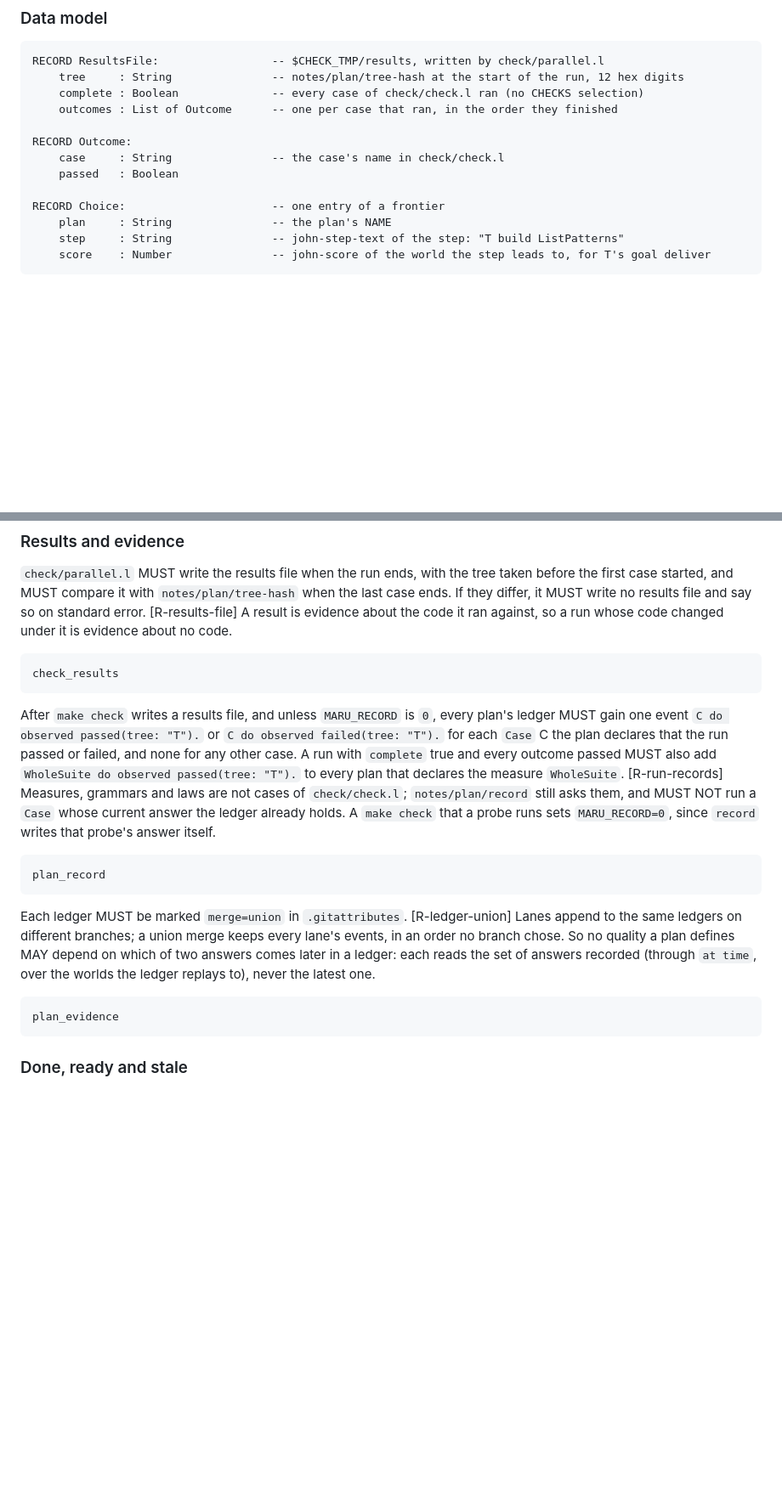
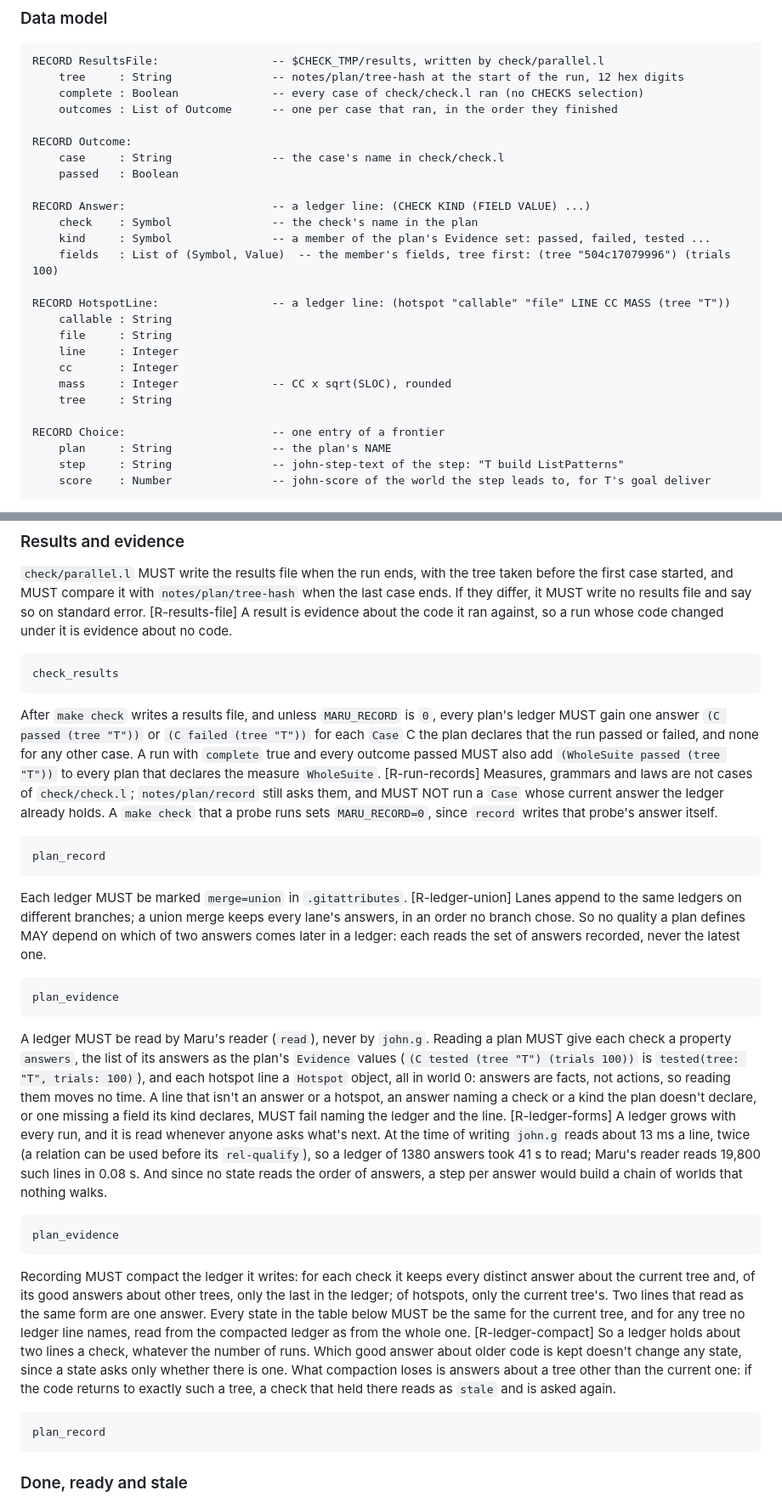
Before and after one commit to nnunley/maru, a Markdown page: doc/rfc/draft-ndn-maru-john-development-00.md, 2 parts joined by grey strips. Shown at 85% size. Drawn GitHub-style; blank space fills up the shorter version.

````diff
--- a/doc/rfc/draft-ndn-maru-john-development-00.md
+++ b/doc/rfc/draft-ndn-maru-john-development-00.md
@@ -84,6 +84,19 @@ RECORD Outcome:
     case     : String               -- the case's name in check/check.l
     passed   : Boolean
 
+RECORD Answer:                      -- a ledger line: (CHECK KIND (FIELD VALUE) ...)
+    check    : Symbol               -- the check's name in the plan
+    kind     : Symbol               -- a member of the plan's Evidence set: passed, failed, tested ...
+    fields   : List of (Symbol, Value)  -- the member's fields, tree first: (tree "504c17079996") (trials 100)
+
+RECORD HotspotLine:                 -- a ledger line: (hotspot "callable" "file" LINE CC MASS (tree "T"))
+    callable : String
+    file     : String
+    line     : Integer
+    cc       : Integer
+    mass     : Integer              -- CC x sqrt(SLOC), rounded
+    tree     : String
+
 RECORD Choice:                      -- one entry of a frontier
     plan     : String               -- the plan's NAME
     step     : String               -- john-step-text of the step: "T build ListPatterns"
@@ -120,10 +133,10 @@ A result is evidence about the code it ran against, so a run whose code changed
 check_results
 ```
 
-After `make check` writes a results file, and unless `MARU_RECORD` is `0`, every plan's ledger MUST gain one event
-`C do observed passed(tree: "T").` or `C do observed failed(tree: "T").` for each `Case` C the plan declares that the
-run passed or failed, and none for any other case. A run with `complete` true and every outcome passed MUST also add
-`WholeSuite do observed passed(tree: "T").` to every plan that declares the measure `WholeSuite`. [R-run-records]
+After `make check` writes a results file, and unless `MARU_RECORD` is `0`, every plan's ledger MUST gain one answer
+`(C passed (tree "T"))` or `(C failed (tree "T"))` for each `Case` C the plan declares that the run passed or failed,
+and none for any other case. A run with `complete` true and every outcome passed MUST also add
+`(WholeSuite passed (tree "T"))` to every plan that declares the measure `WholeSuite`. [R-run-records]
 Measures, grammars and laws are not cases of `check/check.l`; `notes/plan/record` still asks them, and MUST NOT run a
 `Case` whose current answer the ledger already holds. A `make check` that a probe runs sets `MARU_RECORD=0`, since
 `record` writes that probe's answer itself.
@@ -133,12 +146,40 @@ plan_record
 ```
 
 Each ledger MUST be marked `merge=union` in `.gitattributes`. [R-ledger-union]
-Lanes append to the same ledgers on different branches; a union merge keeps every lane's events, in an order no branch
+Lanes append to the same ledgers on different branches; a union merge keeps every lane's answers, in an order no branch
 chose. So no quality a plan defines MAY depend on which of two answers comes later in a ledger: each reads the set of
-answers recorded (through `at time`, over the worlds the ledger replays to), never the latest one.
+answers recorded, never the latest one.
 
 ```maru-check @R-ledger-union
 plan_evidence
+```
+
+A ledger MUST be read by Maru's reader (`read`), never by `john.g`. Reading a plan MUST give each check a property
+`answers`, the list of its answers as the plan's `Evidence` values (`(C tested (tree "T") (trials 100))` is
+`tested(tree: "T", trials: 100)`), and each hotspot line a `Hotspot` object, all in world 0: answers are facts, not
+actions, so reading them moves no time. A line that isn't an answer or a hotspot, an answer naming a check or a kind the
+plan doesn't declare, or one missing a field its kind declares, MUST fail naming the ledger and the line.
+[R-ledger-forms]
+A ledger grows with every run, and it is read whenever anyone asks what's next. At the time of writing `john.g` reads
+about 13 ms a line, twice (a relation can be used before its `rel-qualify`), so a ledger of 1380 answers took 41 s to
+read; Maru's reader reads 19,800 such lines in 0.08 s. And since no state reads the order of answers, a step per answer
+would build a chain of worlds that nothing walks.
+
+```maru-check @R-ledger-forms
+plan_evidence
+```
+
+Recording MUST compact the ledger it writes: for each check it keeps every distinct answer about the current tree and,
+of its good answers about other trees, only the last in the ledger; of hotspots, only the current tree's. Two lines
+that read as the same form are one answer. Every state in the table below MUST be the same for the current tree, and
+for any tree no ledger line names, read from the compacted ledger as from the whole one. [R-ledger-compact]
+So a ledger holds about two lines a check, whatever the number of runs. Which good answer about older code is kept
+doesn't change any state, since a state asks only whether there is one. What compaction loses is answers about a tree
+other than the current one: if the code returns to exactly such a tree, a check that held there reads as `stale` and
+is asked again.
+
+```maru-check @R-ledger-compact
+plan_record
 ```
 
 ### Done, ready and stale
````
Also changed, not shown: other parts of doc/rfc/draft-ndn-maru-john-development-00.md (+39 -13 lines).
